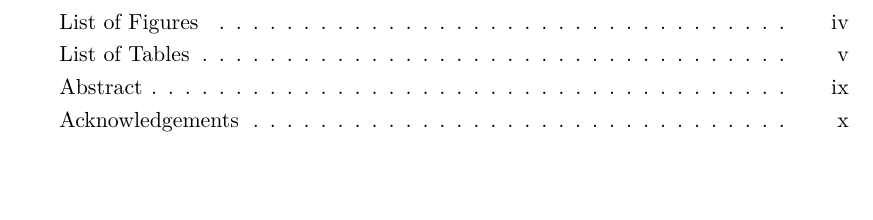
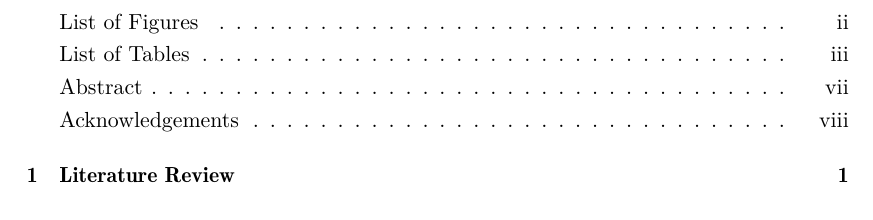
Before and after one commit to richiemorrisroe/Thesis, a LaTeX thesis (PlaceboMeasurementByMultipleMethods.tex): part of page 2 of 98 before the commit and part of page 2 of 20 after it, cut so that both start at the same text, the shorter picture padded with empty space. Compiled offline with pdfLaTeX; a LaTeX package or settings file that is missing is left out.

Commit message:
just modifying this to includeonly chapters which I'm working on

```diff
--- a/PlaceboMeasurementByMultipleMethods.tex
+++ b/PlaceboMeasurementByMultipleMethods.tex
@@ -10,6 +9,8 @@
 \usepackage{longtable}% for
 \usepackage{rotating}
 \usepackage{Sweave}
+\usepackage{pdflscape}
+\includeonly{TCQThesis}
 \usepackage[T1]{fontenc}
 \usepackage[utf8x]{inputenc}
 \makeindex
```
Also changed, not shown: PlaceboMeasurementByMultipleMethods.tex (9 more changed lines).
